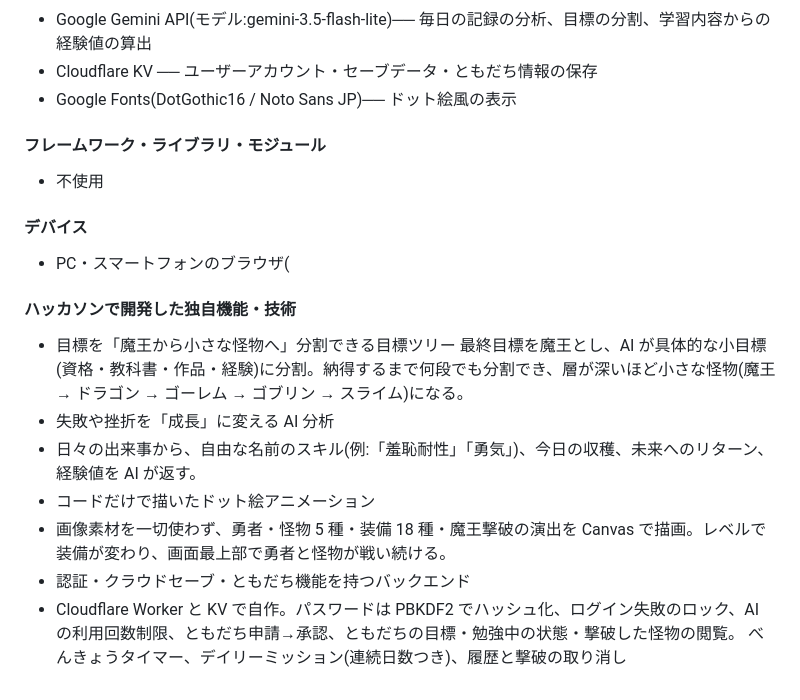
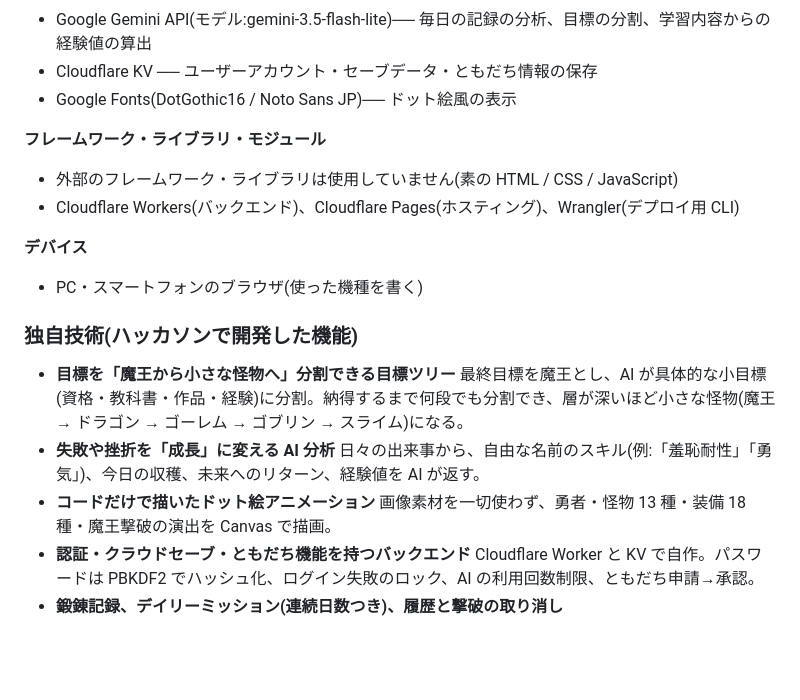
Before and after one commit to jphacks/ok_2604, a Markdown page: README.md, the part around one of its changes. Rendered like a GitHub page; blank space fills up the shorter version.

```diff
--- a/README.md
+++ b/README.md
@@ -28,19 +36,20 @@
 * Cloudflare KV ── ユーザーアカウント・セーブデータ・ともだち情報の保存
 * Google Fonts(DotGothic16 / Noto Sans JP)── ドット絵風の表示
 
-#### フレームワーク・ライブラリ・モジュール
-* 不使用
+**フレームワーク・ライブラリ・モジュール**
+* 外部のフレームワーク・ライブラリは使用していません(素の HTML / CSS / JavaScript)
+* Cloudflare Workers(バックエンド)、Cloudflare Pages(ホスティング)、Wrangler(デプロイ用 CLI)
 
-#### デバイス
-* PC・スマートフォンのブラウザ(
+**デバイス**
+* PC・スマートフォンのブラウザ(使った機種を書く)
 
-#### ハッカソンで開発した独自機能・技術
-* 目標を「魔王から小さな怪物へ」分割できる目標ツリー
-最終目標を魔王とし、AI が具体的な小目標(資格・教科書・作品・経験)に分割。納得するまで何段でも分割でき、層が深いほど小さな怪物(魔王 → ドラゴン → ゴーレム → ゴブリン → スライム)になる。
-* 失敗や挫折を「成長」に変える AI 分析
-* 日々の出来事から、自由な名前のスキル(例:「羞恥耐性」「勇気」)、今日の収穫、未来へのリターン、経験値を AI が返す。
-* コードだけで描いたドット絵アニメーション
-* 画像素材を一切使わず、勇者・怪物 5 種・装備 18 種・魔王撃破の演出を Canvas で描画。レベルで装備が変わり、画面最上部で勇者と怪物が戦い続ける。
-* 認証・クラウドセーブ・ともだち機能を持つバックエンド
-* Cloudflare Worker と KV で自作。パスワードは PBKDF2 でハッシュ化、ログイン失敗のロック、AI の利用回数制限、ともだち申請→承認、ともだちの目標・勉強中の状態・撃破した怪物の閲覧。
-べんきょうタイマー、デイリーミッション(連続日数つき)、履歴と撃破の取り消し
+### 独自技術(ハッカソンで開発した機能)
+* **目標を「魔王から小さな怪物へ」分割できる目標ツリー**
+  最終目標を魔王とし、AI が具体的な小目標(資格・教科書・作品・経験)に分割。納得するまで何段でも分割でき、層が深いほど小さな怪物(魔王 → ドラゴン → ゴーレム → ゴブリン → スライム)になる。
+* **失敗や挫折を「成長」に変える AI 分析**
+  日々の出来事から、自由な名前のスキル(例:「羞恥耐性」「勇気」)、今日の収穫、未来へのリターン、経験値を AI が返す。
+* **コードだけで描いたドット絵アニメーション**
+  画像素材を一切使わず、勇者・怪物 13 種・装備 18 種・魔王撃破の演出を Canvas で描画。
+* **認証・クラウドセーブ・ともだち機能を持つバックエンド**
+  Cloudflare Worker と KV で自作。パスワードは PBKDF2 でハッシュ化、ログイン失敗のロック、AI の利用回数制限、ともだち申請→承認。
+* **鍛錬記録、デイリーミッション(連続日数つき)、履歴と撃破の取り消し**
```
Also changed, not shown: other parts of README.md (+26 -18 lines).
